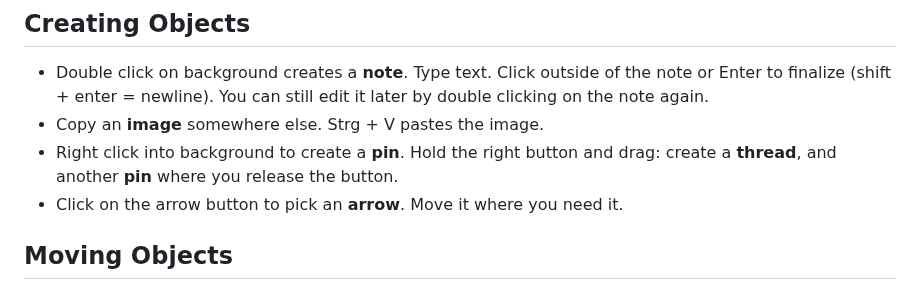
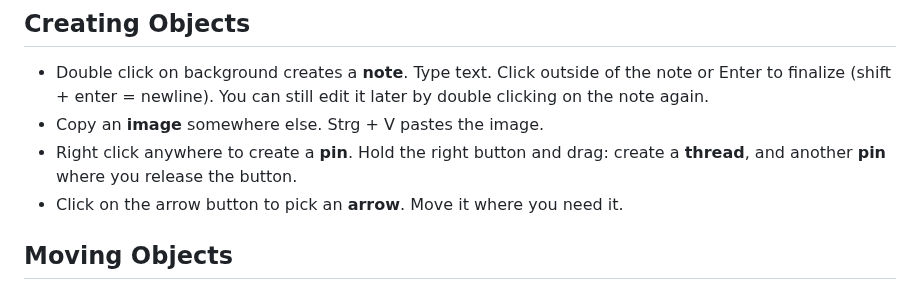
Before and after one commit to stefankober/detective-board, a Markdown page: README.md, the part around the change. Rendered like a GitHub page.

```diff
--- a/README.md
+++ b/README.md
@@ -18,7 +18,7 @@ Autobackup data is stored only locally in browser storage and does not leave you
 
 - Double click on background creates a **note**. Type text. Click outside of the note or Enter to finalize (shift + enter = newline). You can still edit it later by double clicking on the note again.
 - Copy an **image** somewhere else. Strg + V pastes the image.
-- Right click into background to create a **pin**. Hold the right button and drag: create a **thread**, and another **pin** where you release the button.
+- Right click anywhere to create a **pin**. Hold the right button and drag: create a **thread**, and another **pin** where you release the button.
 - Click on the arrow button to pick an **arrow**. Move it where you need it.
 
 ## Moving Objects
```
